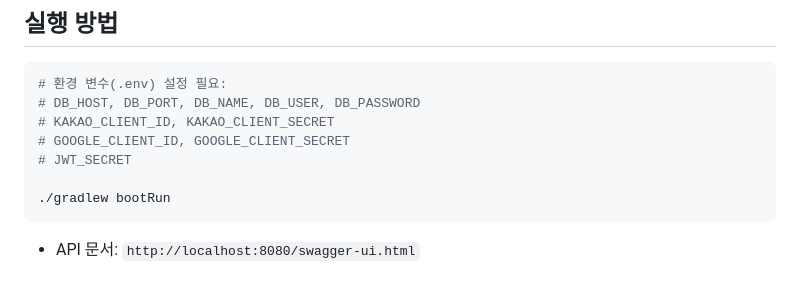
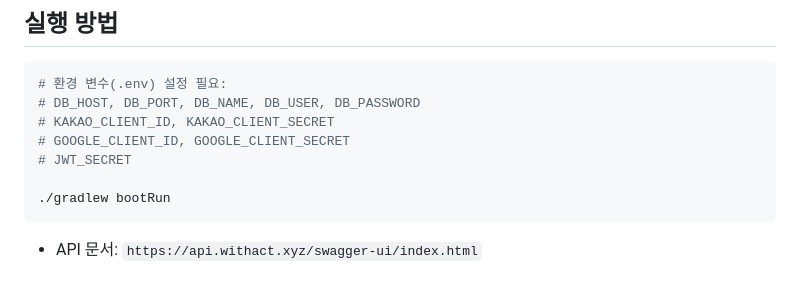
Before and after one commit to rammeobu/ai_team_1, a Markdown page: README.md, the part around the change. GitHub-like rendering.

````diff
--- a/README.md
+++ b/README.md
@@ -121,4 +121,4 @@
 ./gradlew bootRun
 ```
 
-- API 문서: `http://localhost:8080/swagger-ui.html`
+- API 문서: `https://api.withact.xyz/swagger-ui/index.html`
````
